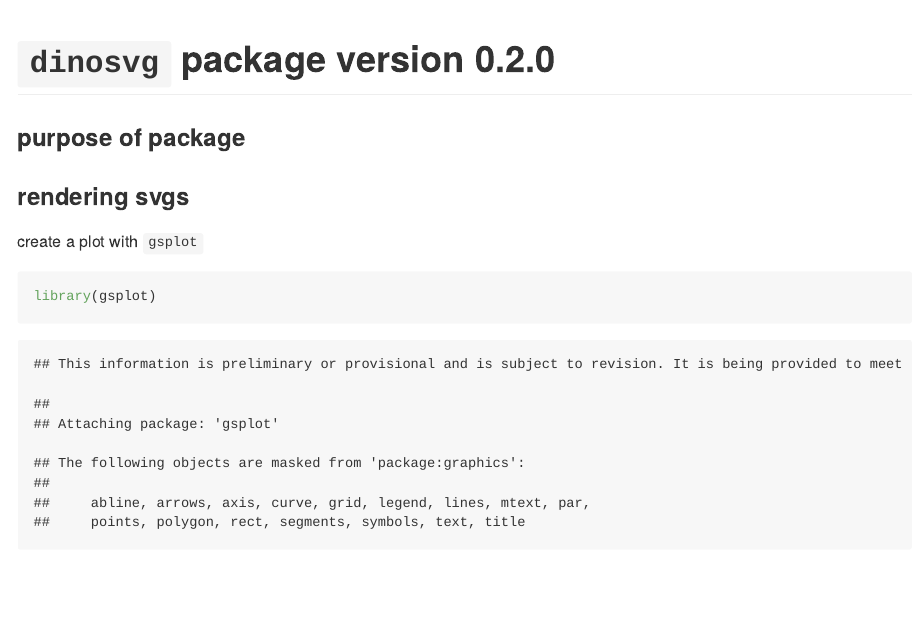
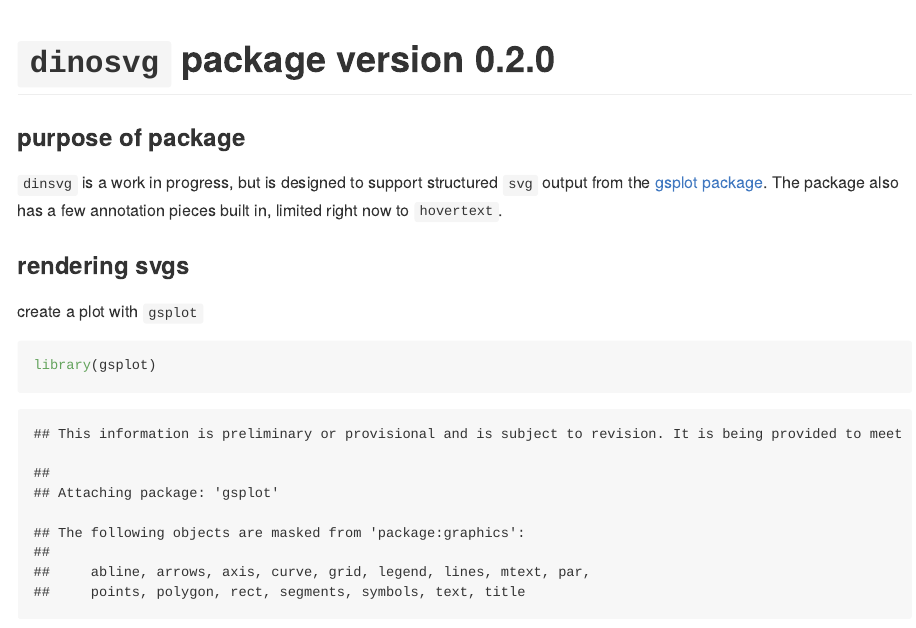
Before and after one commit to jordansread/dinosvg, an R Markdown document (README.Rmd): the page in a window 1100 px wide, from its top. The pictures show the output file README.md that the author committed with the source, drawn offline in the style of GitHub; long lines of code are wrapped.

Commit message:
description of package purpose

```diff
--- a/README.Rmd
+++ b/README.Rmd
@@ -10,6 +10,7 @@ output:
 #`dinosvg` package version `r packageVersion('dinosvg')`
 
 ### purpose of package
+`dinsvg` is a work in progress, but is designed to support structured `svg` output from the [gsplot package](https://github.com/USGS-R/gsplot). The package also has a few annotation pieces built in, limited right now to `hovertext`.
 
 ### rendering svgs
 
```
Also changed, not shown: README.md.
